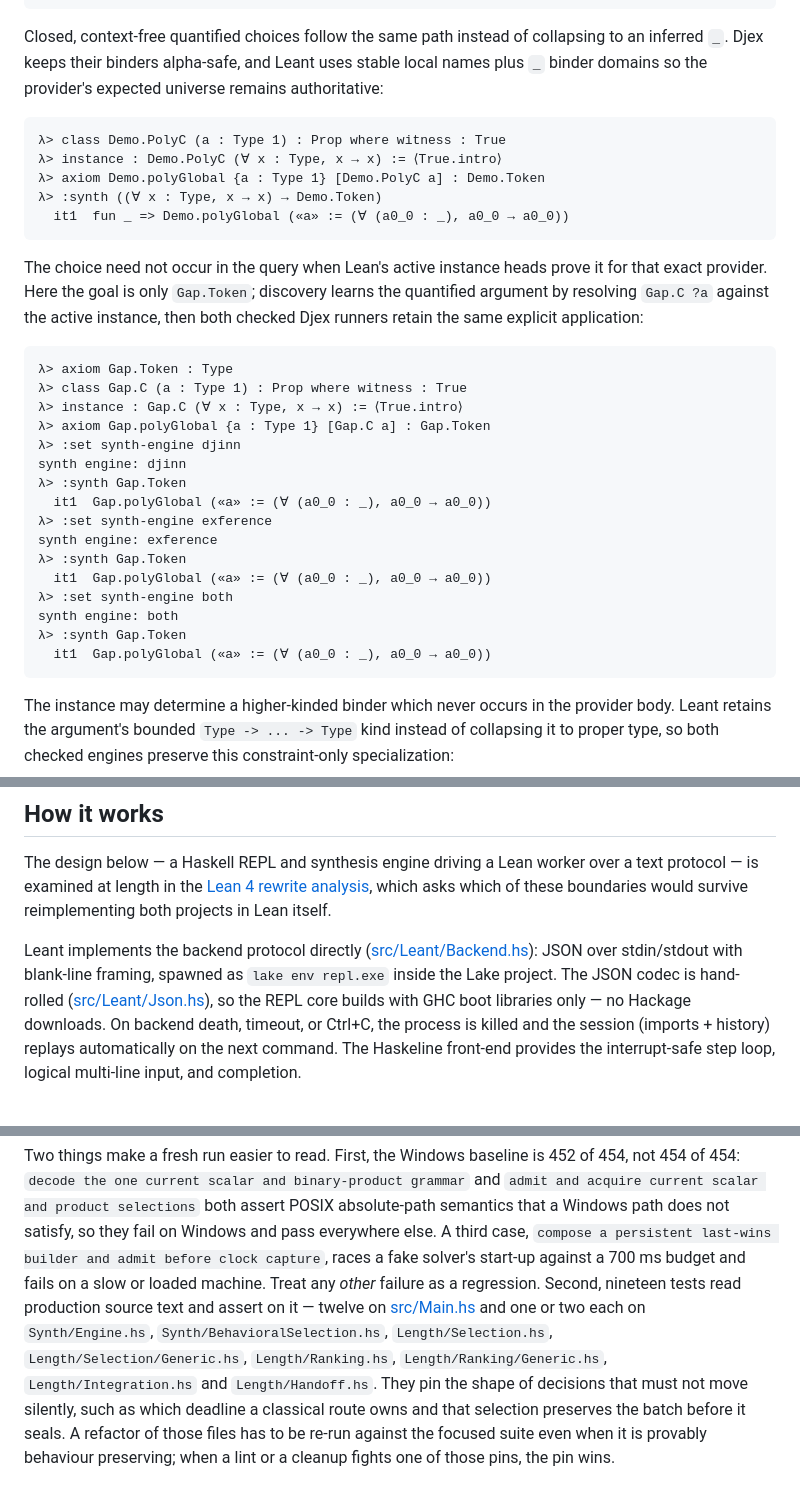
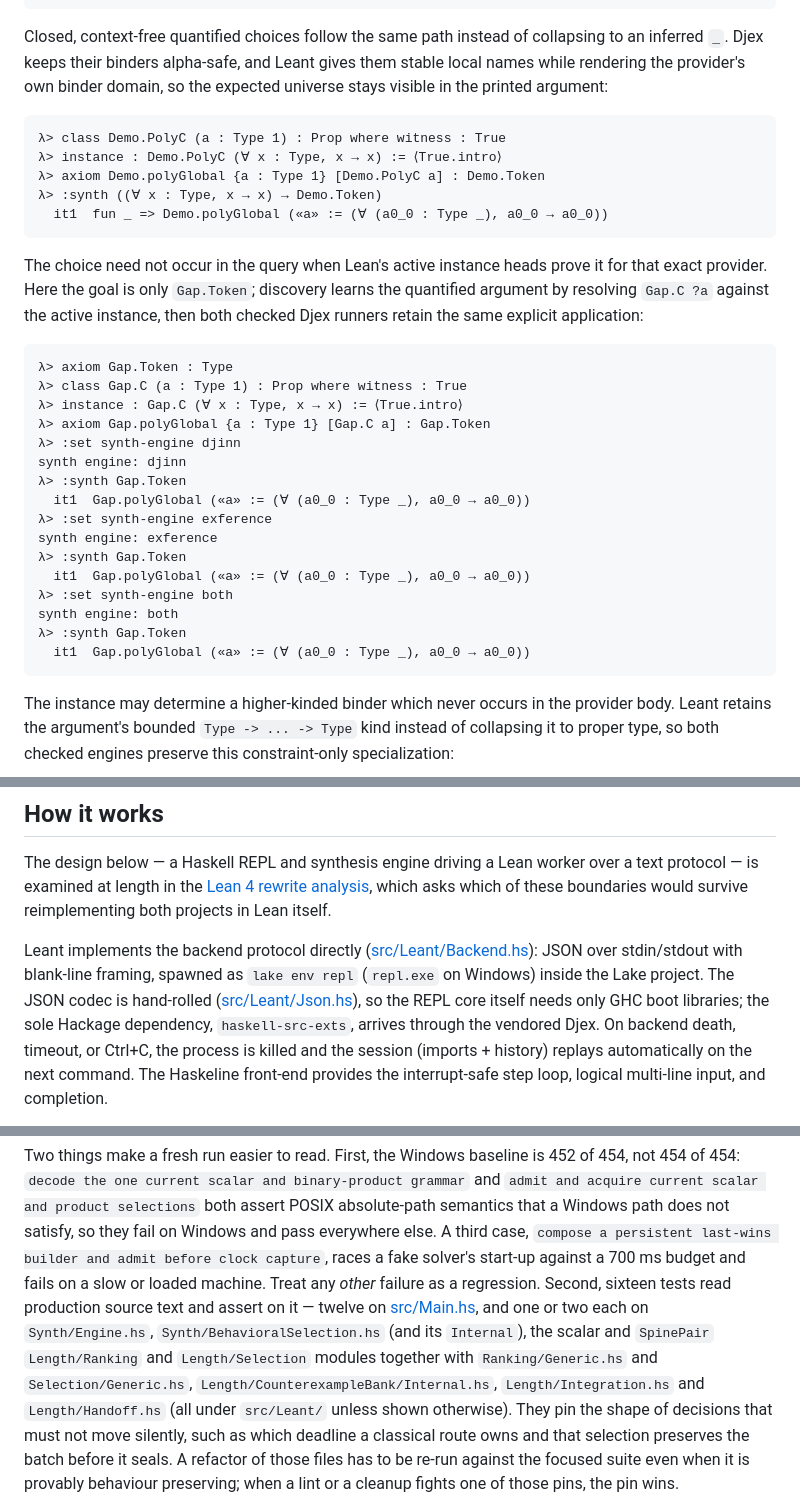
Before and after one commit to VladimirReshetnikov/Leant, a Markdown page: README.md, 3 parts joined by grey strips. Rendered like a GitHub page.

Commit message:
Correct four README claims an audit found stale, and one in the proposal
Checked every concrete claim in README.md against the tree; five were wrong.

  * The three quantified-provider transcripts printed
    `(∀ (a0_0 : _), a0_0 → a0_0)`.  Named global arguments have rendered the
    provider's own forall domain since e7ac02f (Render.hs's
    `ProviderForallDomainType`), so the live REPL and
    `test/synth-quantified-provider.golden` both print
    `(∀ (a0_0 : Type _), a0_0 → a0_0)`.  All four occurrences updated and the
    surrounding paragraph reworded (it claimed `_` binder domains were what
    kept the expected universe authoritative; the opposite is true).  The
    same sentence in docs/SYNTHESIS_PROPOSAL.md is corrected the same way,
    keeping its true statement that a *positional local* application does get
    the bounded `_`/`Type _`/`Prop` variants.  Transcripts replayed live.

  * "the REPL core builds with GHC boot libraries only — no Hackage
    downloads" contradicted the Building section twelve hundred lines
    earlier: the one executable depends on djex, which needs
    haskell-src-exts.  Now says the REPL core itself needs only boot
    libraries and names where the Hackage dependency comes from.

  * "nineteen tests read production source text" — there are sixteen such
    helpers in test-unit/Spec.hs, and the file list omitted five of the
    files they pin (BehavioralSelection/Internal.hs,
    CounterexampleBank/Internal.hs, the two Ranking/Internal.hs, the
    SpinePair Selection modules).

  * "spawned as `lake env repl.exe`" — Backend.hs spawns `lake env` with the
    discovered executable, named `repl` outside Windows (as the Building
    section already said).

Also additive: the usage synopsis now shows the `-p`/`-i` aliases and
`--help` that Options.hs accepts, and the companion-document list gains the
joint codebase walkthrough, which nothing in the README linked.

Co-Authored-By: Claude Fable 5 <noreply@anthropic.com>

````diff
--- a/README.md
+++ b/README.md
@@ -603,15 +610,15 @@ binder and leaves dictionary reconstruction to Lean:
 
 Closed, context-free quantified choices follow the same path instead of
 collapsing to an inferred `_`. Djex keeps their binders alpha-safe, and Leant
-uses stable local names plus `_` binder domains so the provider's expected
-universe remains authoritative:
+gives them stable local names while rendering the provider's own binder
+domain, so the expected universe stays visible in the printed argument:
 
 ```text
 λ> class Demo.PolyC (a : Type 1) : Prop where witness : True
 λ> instance : Demo.PolyC (∀ x : Type, x → x) := ⟨True.intro⟩
 λ> axiom Demo.polyGlobal {a : Type 1} [Demo.PolyC a] : Demo.Token
 λ> :synth ((∀ x : Type, x → x) → Demo.Token)
-  it1  fun _ => Demo.polyGlobal («a» := (∀ (a0_0 : _), a0_0 → a0_0))
+  it1  fun _ => Demo.polyGlobal («a» := (∀ (a0_0 : Type _), a0_0 → a0_0))
 ```
 
 The choice need not occur in the query when Lean's active instance heads prove
@@ -627,15 +634,15 @@ then both checked Djex runners retain the same explicit application:
 λ> :set synth-engine djinn
 synth engine: djinn
 λ> :synth Gap.Token
-  it1  Gap.polyGlobal («a» := (∀ (a0_0 : _), a0_0 → a0_0))
+  it1  Gap.polyGlobal («a» := (∀ (a0_0 : Type _), a0_0 → a0_0))
 λ> :set synth-engine exference
 synth engine: exference
 λ> :synth Gap.Token
-  it1  Gap.polyGlobal («a» := (∀ (a0_0 : _), a0_0 → a0_0))
+  it1  Gap.polyGlobal («a» := (∀ (a0_0 : Type _), a0_0 → a0_0))
 λ> :set synth-engine both
 synth engine: both
 λ> :synth Gap.Token
-  it1  Gap.polyGlobal («a» := (∀ (a0_0 : _), a0_0 → a0_0))
+  it1  Gap.polyGlobal («a» := (∀ (a0_0 : Type _), a0_0 → a0_0))
 ```
 
 The instance may determine a higher-kinded binder which never occurs in the
@@ -1245,10 +1252,11 @@ projects in Lean itself.
 
 Leant implements the backend protocol directly
 ([src/Leant/Backend.hs](src/Leant/Backend.hs)): JSON over stdin/stdout
-with blank-line framing, spawned as `lake env repl.exe` inside the Lake
-project. The JSON codec is hand-rolled
-([src/Leant/Json.hs](src/Leant/Json.hs)), so the REPL core builds with
-GHC boot libraries only — no Hackage downloads. On backend death,
+with blank-line framing, spawned as `lake env repl` (`repl.exe` on
+Windows) inside the Lake project. The JSON codec is hand-rolled
+([src/Leant/Json.hs](src/Leant/Json.hs)), so the REPL core itself needs
+only GHC boot libraries; the sole Hackage dependency, `haskell-src-exts`,
+arrives through the vendored Djex. On backend death,
 timeout, or Ctrl+C, the process is killed and the session (imports +
 history) replays automatically on the next command. The Haskeline
 front-end provides the interrupt-safe step loop, logical multi-line
@@ -1322,12 +1330,14 @@ assert POSIX absolute-path semantics that a Windows path does not satisfy, so
 they fail on Windows and pass everywhere else. A third case, `compose a
 persistent last-wins builder and admit before clock capture`, races a fake
 solver's start-up against a 700 ms budget and fails on a slow or loaded
-machine. Treat any *other* failure as a regression. Second, nineteen tests
+machine. Treat any *other* failure as a regression. Second, sixteen tests
 read production source text and assert on it — twelve on
-[src/Main.hs](src/Main.hs) and one or two each on `Synth/Engine.hs`,
-`Synth/BehavioralSelection.hs`, `Length/Selection.hs`,
-`Length/Selection/Generic.hs`, `Length/Ranking.hs`,
-`Length/Ranking/Generic.hs`, `Length/Integration.hs` and `Length/Handoff.hs`.
+[src/Main.hs](src/Main.hs), and one or two each on `Synth/Engine.hs`,
+`Synth/BehavioralSelection.hs` (and its `Internal`), the scalar and
+`SpinePair` `Length/Ranking` and `Length/Selection` modules together with
+`Ranking/Generic.hs` and `Selection/Generic.hs`,
+`Length/CounterexampleBank/Internal.hs`, `Length/Integration.hs` and
+`Length/Handoff.hs` (all under `src/Leant/` unless shown otherwise).
 They pin the shape of decisions that must not move
 silently, such as which deadline a classical route owns and that selection
 preserves the batch before it seals. A refactor of those files has to be
````
Also changed, not shown: other parts of README.md (+8 -1 lines), docs/SYNTHESIS_PROPOSAL.md (+6 -5 lines).
